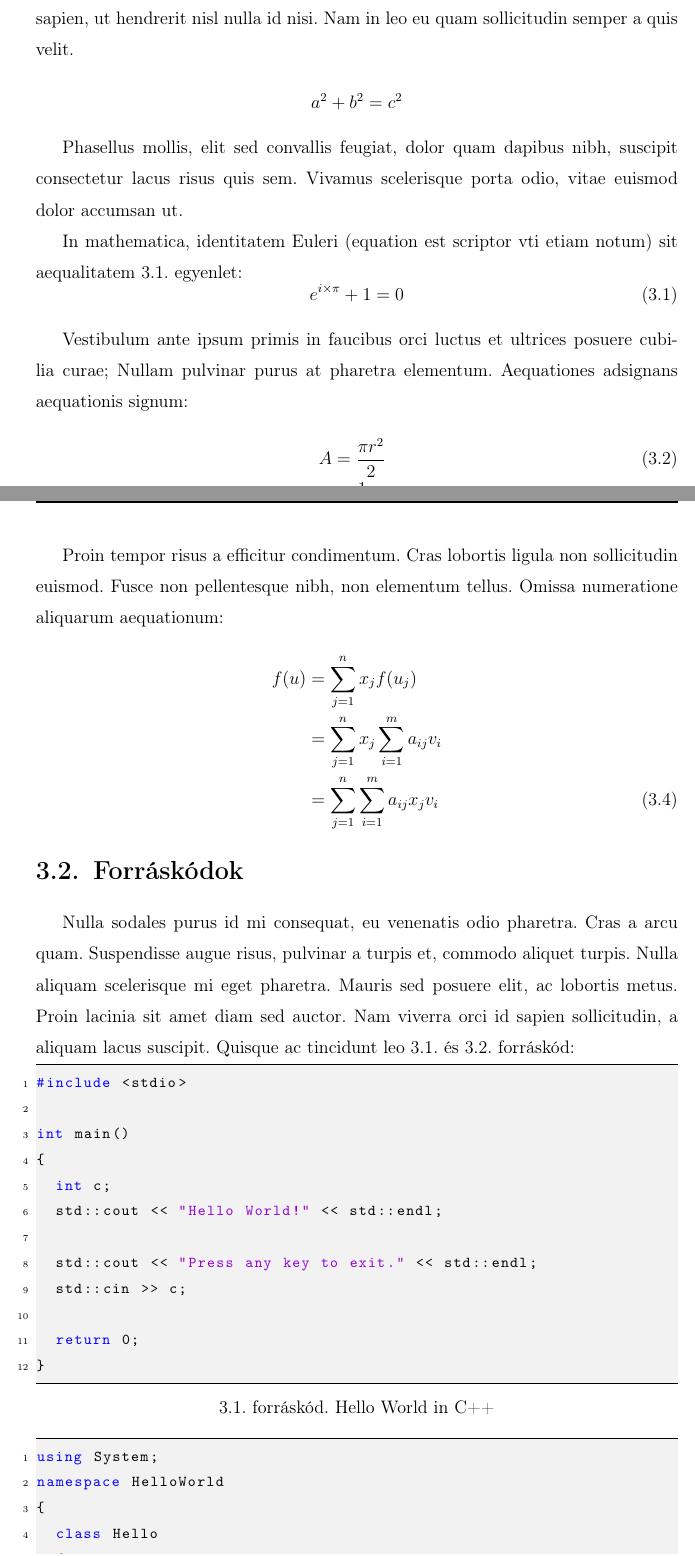
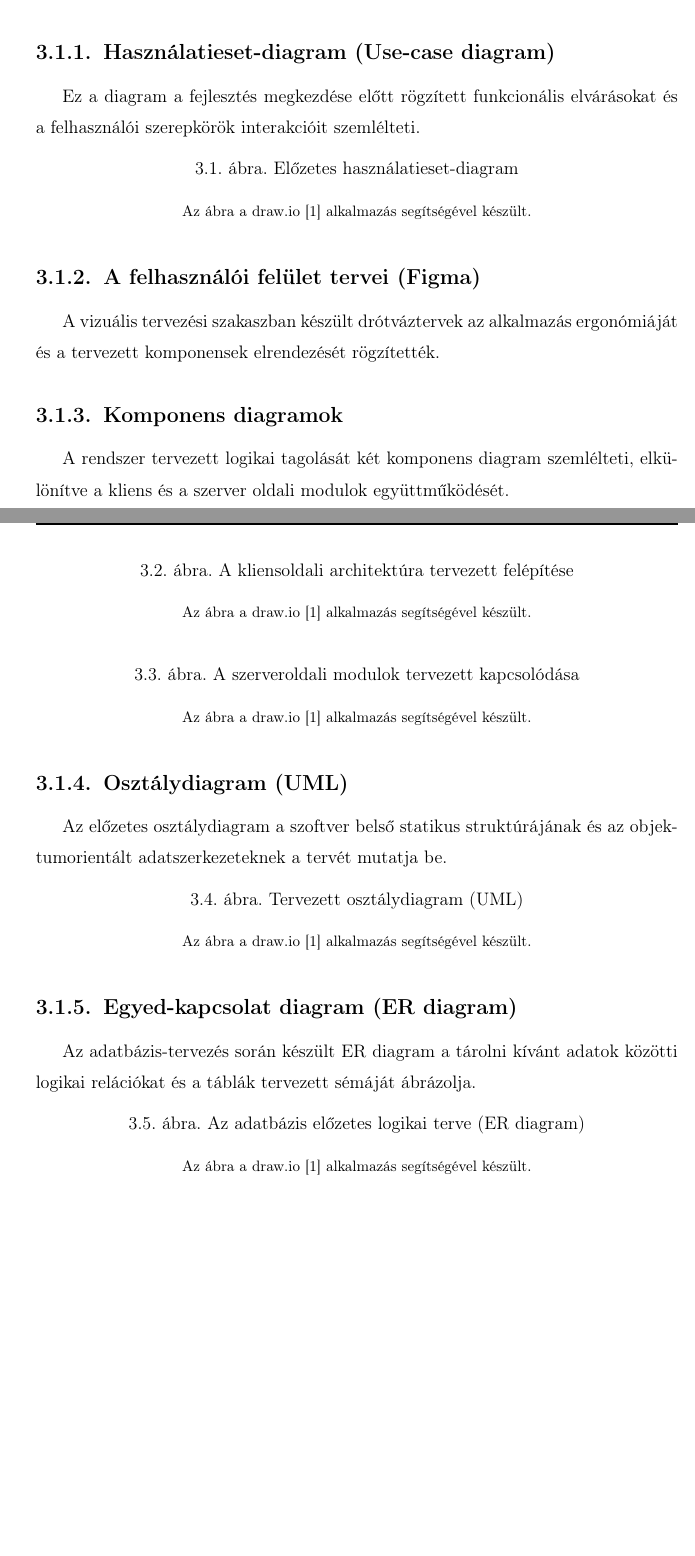
Before and after one commit to Lesti001/snapszer, a LaTeX thesis (thesis/elteikthesis_hu.tex, which reads thesis/samples_hu/impl.tex): two parts of pages 27 and 28 of 36 before the commit and two parts of pages 26 and 27 of 34 after it, joined at a grey line, cut at the place of the change, the shorter picture padded with empty space. Compiled offline with pdfLaTeX.

Commit message:
udpadet thesis

```diff
--- a/thesis/samples_hu/impl.tex
+++ b/thesis/samples_hu/impl.tex
@@ -5,4 +7,7 @@
+\label{sec:pre_impl_design}
 
+Ez a szakasz azokat az előzetes terveket tartalmazza, amelyek a kódolás megkezdése előtt készültek, és referenciaként szolgáltak a fejlesztés során.
 
-\section{Tételek, definíciók, megjegyzések}
+\subsection{Használatieset-diagram (Use-case diagram)}
 
+Ez a diagram a fejlesztés megkezdése előtt rögzített funkcionális elvárásokat és a felhasználói szerepkörök interakcióit szemlélteti.
@@ -12,3 +14,11 @@ Mauris tristique sollicitudin ultrices. Etiam tristique quam sit amet metus dict
 
-Maecenas rutrum eros sem, pharetra interdum nulla porttitor sit amet. In vitae viverra ante. Maecenas sit amet placerat orci, sed tincidunt velit. Vivamus mattis, enim vel suscipit elementum, quam odio venenatis elit, et mollis nulla nunc a risus. Praesent purus magna, tristique sed lacus sit amet, convallis malesuada magna. Phasellus faucibus varius purus, nec tristique enim porta vitae.
+\begin{figure}[H]
+    \centering
+    %\includegraphics[width=0.8\textwidth]{kepek/pre_use_case}
+    \caption{Előzetes használatieset-diagram}
+    \label{fig:pre_use_case}
+    \vspace{0.5em}
+    \centering{\footnotesize Az ábra a draw.io \cite{drawio} alkalmazás segítségével készült.}
+\end{figure}
 
+\subsection{A felhasználói felület tervei (Figma)}
@@ -21,3 +25,3 @@ Etiam pulvinar nibh quis massa auctor congue. Pellentesque quis odio vitae sapie
 
-Donec dapibus sodales ante, at scelerisque nunc laoreet sit amet. Mauris porttitor tincidunt neque, vel ullamcorper neque pulvinar et. Integer eu lorem euismod, faucibus lectus sed, accumsan felis.
+A vizuális tervezési szakaszban készült drótváztervek az alkalmazás ergonómiáját és a tervezett komponensek elrendezését rögzítették.
 
@@ -27 +29,2 @@ Nunc ornare mi at augue vulputate, eu venenatis magna mollis. Nunc sed posuere d
 
+\subsection{Komponens diagramok}
@@ -29 +31,2 @@ Fusce in aliquet neque, in pretium sem. Donec tincidunt tellus id lectus pretium
 
+A rendszer tervezett logikai tagolását két komponens diagram szemlélteti, elkülönítve a kliens és a szerver oldali modulok együttműködését.
@@ -33,61 +33,44 @@ Aliquam vehicula luctus mi a pretium. Nulla quam neque, maximus nec velit in, al
 
-Ut sollicitudin tempus urna et mollis. Aliquam et aliquam turpis, sed fermentum mauris. Nulla eget ex diam. Donec eget tellus pharetra, semper neque eget, rutrum diam.
+\begin{figure}[H]
+    \centering
+    %\includegraphics[width=0.7\textwidth]{kepek/pre_comp_1}
+    \caption{A kliensoldali architektúra tervezett felépítése}
+    \label{fig:pre_comp_1}
+    \vspace{0.5em}
+    \centering{\footnotesize Az ábra a draw.io \cite{drawio} alkalmazás segítségével készült.}
+\end{figure}
 
-\subsection{Egyenletek, matematika}
+\begin{figure}[H]
+    \centering
+    %\includegraphics[width=0.7\textwidth]{kepek/pre_comp_2}
+    \caption{A szerveroldali modulok tervezett kapcsolódása}
+    \label{fig:pre_comp_2}
+    \vspace{0.5em}
+    \centering{\footnotesize Az ábra a draw.io \cite{drawio} alkalmazás segítségével készült.}
+\end{figure}
 
-Duis suscipit ipsum nec urna blandit, $2 + 2 = 4$ pellentesque vehicula quam fringilla. Vivamus euismod, lectus sit amet euismod viverra, dolor metus consequat sapien, ut hendrerit nisl nulla id nisi. Nam in leo eu quam sollicitudin semper a quis velit.
+\subsection{Osztálydiagram (UML)}
 
-$$a^2 + b^2 = c^2$$
+Az előzetes osztálydiagram a szoftver belső statikus struktúrájának és az objektumorientált adatszerkezeteknek a tervét mutatja be.
 
-Phasellus mollis, elit sed convallis feugiat, dolor quam dapibus nibh, suscipit consectetur lacus risus quis sem. Vivamus scelerisque porta odio, vitae euismod dolor accumsan ut.
+\begin{figure}[H]
+    \centering
+    %\includegraphics[width=0.9\textwidth]{kepek/pre_uml_class}
+    \caption{Tervezett osztálydiagram (UML)}
+    \label{fig:pre_uml_class}
+    \vspace{0.5em}
+    \centering{\footnotesize Az ábra a draw.io \cite{drawio} alkalmazás segítségével készült.}
+\end{figure}
 
-In mathematica, identitatem Euleri (equation est scriptor vti etiam notum) sit aequalitatem \ref{eq:euler}.~egyenlet:
-\begin{equation}\label{eq:euler}
-e^{i \times \pi} + 1 = 0
-\end{equation}
+\subsection{Egyed-kapcsolat diagram (ER diagram)}
 
-Vestibulum ante ipsum primis in faucibus orci luctus et ultrices posuere cubilia curae; Nullam pulvinar purus at pharetra elementum.
-Aequationes adsignans aequationis signum:
-\begin{align}
-	A & = \frac{\pi r^2}{2} \\
-	  & = \frac{1}{2} \pi r^2
-\end{align}
+Az adatbázis-tervezés során készült ER diagram a tárolni kívánt adatok közötti logikai relációkat és a táblák tervezett sémáját ábrázolja.
 
-Proin tempor risus a efficitur condimentum. Cras lobortis ligula non sollicitudin euismod. Fusce non pellentesque nibh, non elementum tellus.
-Omissa numeratione aliquarum aequationum:
-\begin{align}
-	f(u) & =\sum_{j=1}^{n} x_jf(u_j) \nonumber \\
-	     & =\sum_{j=1}^{n} x_j \sum_{i=1}^{m} a_{ij}v_i \nonumber \\
-	     & =\sum_{j=1}^{n} \sum_{i=1}^{m} a_{ij}x_jv_i
-\end{align}
-
-\section{Forráskódok}
-
-Nulla sodales purus id mi consequat, eu venenatis odio pharetra. Cras a arcu quam. Suspendisse augue risus, pulvinar a turpis et, commodo aliquet turpis. Nulla aliquam scelerisque mi eget pharetra. Mauris sed posuere elit, ac lobortis metus. Proin lacinia sit amet diam sed auctor. Nam viverra orci id sapien sollicitudin, a aliquam lacus suscipit. Quisque ac tincidunt leo \ref{src:cpp}. és \ref{src:csharp}.~forráskód:
-
-\lstset{caption={Hello World in C++}, label=src:cpp}
-\begin{lstlisting}[language={C++}]
-#include <stdio>
-
-int main()
-{
-	int c;
-	std::cout << "Hello World!" << std::endl;
-
-	std::cout << "Press any key to exit." << std::endl;
-	std::cin >> c;
-
-	return 0;
-}
-\end{lstlisting}
-
-\lstset{caption={Hello World in C\#}, label=src:csharp}
-\begin{lstlisting}[language={[Sharp]C}]
-using System;
-namespace HelloWorld
-{
-	class Hello
-	{
-		static void Main()
-		{
-			Console.WriteLine("Hello World!");
+\begin{figure}[H]
+    \centering
+    %\includegraphics[width=0.8\textwidth]{kepek/pre_er_diagram}
+    \caption{Az adatbázis előzetes logikai terve (ER diagram)}
+    \label{fig:pre_er_diagram}
+    \vspace{0.5em}
+    \centering{\footnotesize Az ábra a draw.io \cite{drawio} alkalmazás segítségével készült.}
+\end{figure}
```
Also changed, not shown: thesis/samples_hu/impl.tex (57 more changed lines), 1 other file.
